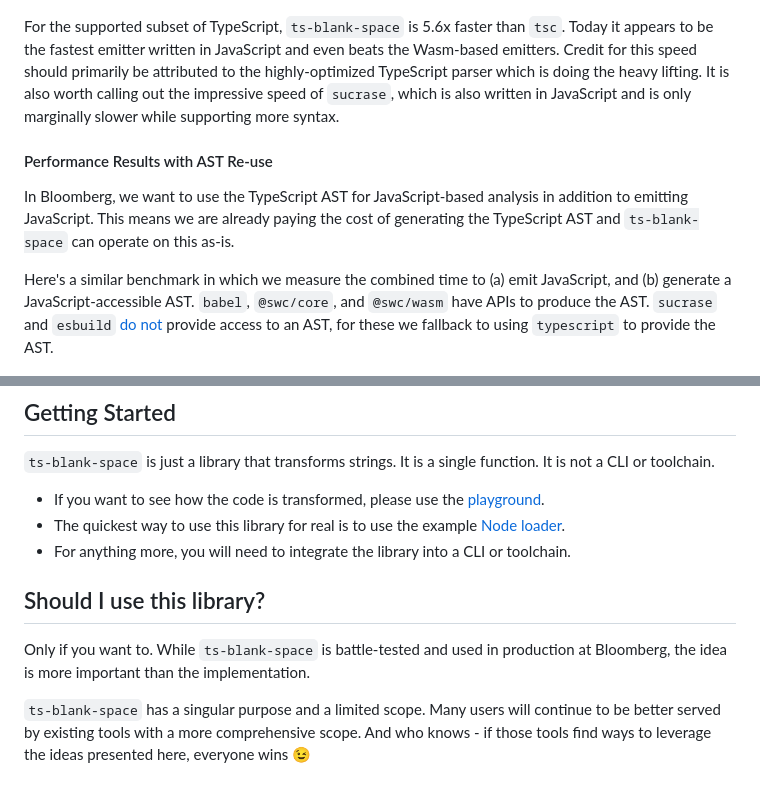
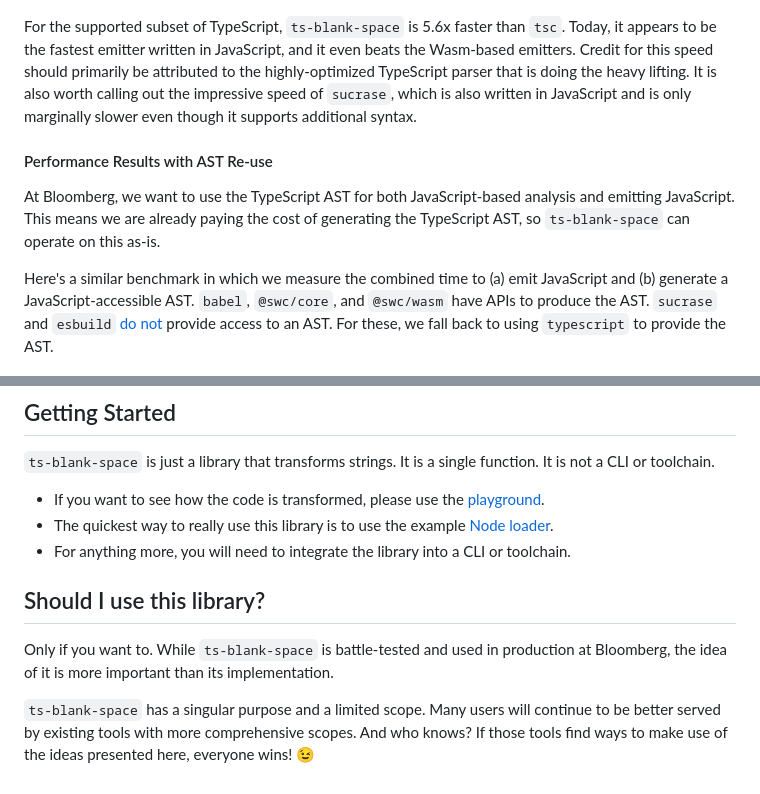
Before and after one commit to bloomberg/ts-blank-space, a Markdown page: website/index.md, 2 parts joined by grey strips. GitHub-like rendering.

```diff
--- a/website/index.md
+++ b/website/index.md
@@ -117,13 +117,13 @@ Here's a benchmark of compiling a huge TypeScript file ([52 KLoC](https://gist.g
 
 ![a bar chart comparing the times to run the benchmark. From fastest to slowest the results are: esbuild, swc, ts-blank-space, swc/wasm-typescript, sucrase, swc/wasm, esbuild-wasm, typescript, and babel. esbuild and swc are categorized as having native binaries in contrast to ts-blank-space being distributed as JavaScript](./assets/benchmark-chart-1.jpg)
 
-For the supported subset of TypeScript, `ts-blank-space` is 5.6x faster than `tsc`. Today it appears to be the fastest emitter written in JavaScript and even beats the Wasm-based emitters. Credit for this speed should primarily be attributed to the highly-optimized TypeScript parser which is doing the heavy lifting. It is also worth calling out the impressive speed of `sucrase`, which is also written in JavaScript and is only marginally slower while supporting more syntax.
+For the supported subset of TypeScript, `ts-blank-space` is 5.6x faster than `tsc`. Today, it appears to be the fastest emitter written in JavaScript, and it even beats the Wasm-based emitters. Credit for this speed should primarily be attributed to the highly-optimized TypeScript parser that is doing the heavy lifting. It is also worth calling out the impressive speed of `sucrase`, which is also written in JavaScript and is only marginally slower even though it supports additional syntax.
 
 #### Performance Results with AST Re-use
 
-In Bloomberg, we want to use the TypeScript AST for JavaScript-based analysis in addition to emitting JavaScript. This means we are already paying the cost of generating the TypeScript AST and `ts-blank-space` can operate on this as-is.
+At Bloomberg, we want to use the TypeScript AST for both JavaScript-based analysis and emitting JavaScript. This means we are already paying the cost of generating the TypeScript AST, so `ts-blank-space` can operate on this as-is.
 
-Here's a similar benchmark in which we measure the combined time to (a) emit JavaScript, and (b) generate a JavaScript-accessible AST. `babel`, `@swc/core`, and `@swc/wasm` have APIs to produce the AST. `sucrase` and `esbuild` [do](https://github.com/alangpierce/sucrase/blob/main/README.md#what-sucrase-is-not) [not](https://esbuild.github.io/plugins/#plugin-api-limitations) provide access to an AST, for these we fallback to using `typescript` to provide the AST.
+Here's a similar benchmark in which we measure the combined time to (a) emit JavaScript and (b) generate a JavaScript-accessible AST. `babel`, `@swc/core`, and `@swc/wasm` have APIs to produce the AST. `sucrase` and `esbuild` [do](https://github.com/alangpierce/sucrase/blob/main/README.md#what-sucrase-is-not) [not](https://esbuild.github.io/plugins/#plugin-api-limitations) provide access to an AST. For these, we fall back to using `typescript` to provide the AST.
 
 ![a bar chart with the same results as the previous chart, however with AST access overhead added to the times. Now the results from fastest to slowest are ts-blank-space, esbuild, swc, sucrase, swc/wasm-typescript, swc/wasm, esbuild-wasm, typescript, and babel. ts-blank-space, typescript, and babel have essentially no AST access overhead in contrast to the other libraries that have more significant overheads](./assets/benchmark-chart-2.jpg)
 
@@ -194,11 +194,11 @@ We've successfully used this TypeScript subset in Bloomberg for many years, foll
 `ts-blank-space` is just a library that transforms strings. It is a single function. It is not a CLI or toolchain.
 
 -   If you want to see how the code is transformed, please use the [playground](./play).
--   The quickest way to use this library for real is to use the example [Node loader](https://github.com/bloomberg/ts-blank-space#nodejs-loader).
+-   The quickest way to really use this library is to use the example [Node loader](https://github.com/bloomberg/ts-blank-space#nodejs-loader).
 -   For anything more, you will need to integrate the library into a CLI or toolchain.
 
 ## Should I use this library?
 
-Only if you want to. While `ts-blank-space` is battle-tested and used in production at Bloomberg, the idea is more important than the implementation.
+Only if you want to. While `ts-blank-space` is battle-tested and used in production at Bloomberg, the idea of it is more important than its implementation.
 
-`ts-blank-space` has a singular purpose and a limited scope. Many users will continue to be better served by existing tools with a more comprehensive scope. And who knows \- if those tools find ways to leverage the ideas presented here, everyone wins 😉
+`ts-blank-space` has a singular purpose and a limited scope. Many users will continue to be better served by existing tools with more comprehensive scopes. And who knows? If those tools find ways to make use of the ideas presented here, everyone wins! 😉
```
Also changed, not shown: other parts of website/index.md (+22 -22 lines).
